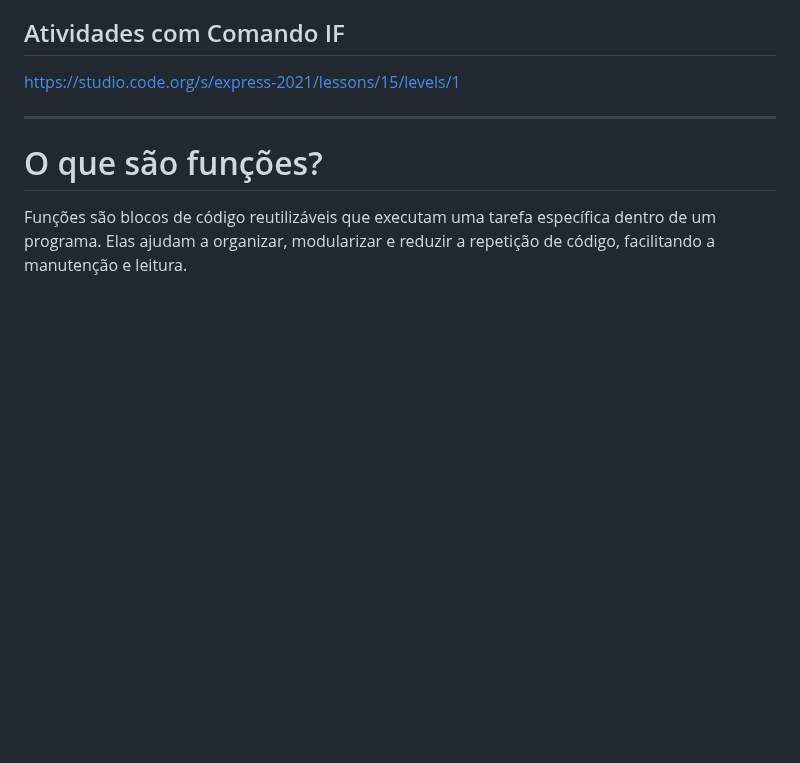
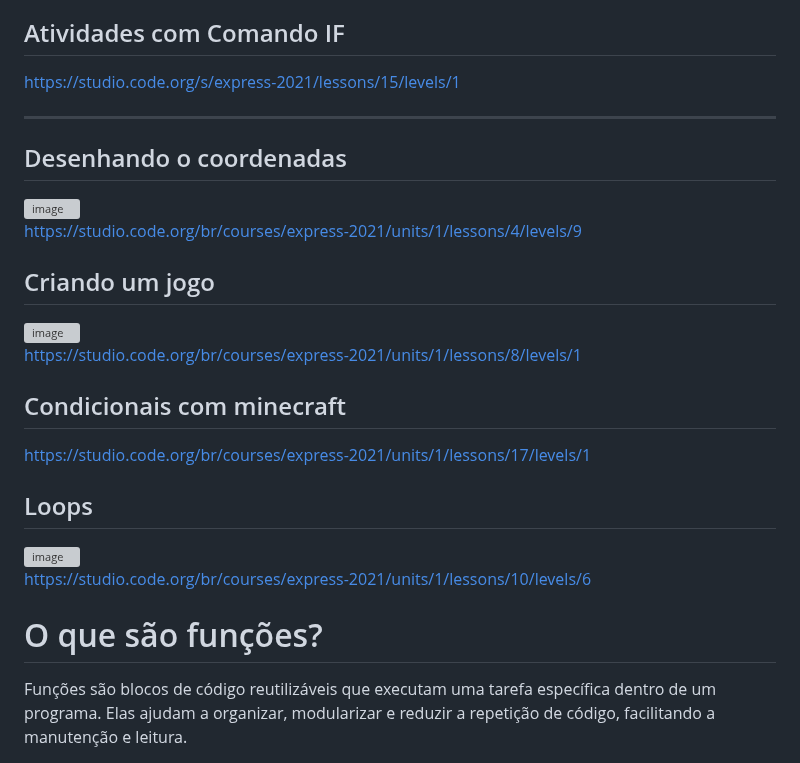
Before and after one commit to mchavesferreira/matematicaaplicada, a Markdown page: README.md, the part around one of its changes. Drawn GitHub-style; blank space fills up the shorter version; grey boxes are pictures that could not be loaded.

Commit message:
Update README with additional learning resources
Added new sections for learning resources and examples.

```diff
--- a/README.md
+++ b/README.md
@@ -82,7 +88,28 @@ https://studio.code.org/s/express-2021/lessons/15/levels/1
 
 ---
 
+## Desenhando o coordenadas
 
+<img width="243" height="220" alt="image" src="https://github.com/user-attachments/assets/752905ab-d152-4b81-98de-4353fdf06694" />
+
+https://studio.code.org/br/courses/express-2021/units/1/lessons/4/levels/9
+
+## Criando um jogo
+
+<img width="421" height="407" alt="image" src="https://github.com/user-attachments/assets/c33509a8-b3e7-4e96-b347-72cf87c9a61b" />
+
+https://studio.code.org/br/courses/express-2021/units/1/lessons/8/levels/1
+
+
+## Condicionais com minecraft
+
+https://studio.code.org/br/courses/express-2021/units/1/lessons/17/levels/1
+
+## Loops
+
+<img width="408" height="400" alt="image" src="https://github.com/user-attachments/assets/6c45f324-1133-494e-a566-dbcff1d65a7e" />
+
+https://studio.code.org/br/courses/express-2021/units/1/lessons/10/levels/6
 
 # O que são funções?
 Funções são blocos de código reutilizáveis que executam uma tarefa específica dentro de um programa. Elas ajudam a organizar, modularizar e reduzir a repetição de código, facilitando a manutenção e leitura.
```
Also changed, not shown: other parts of README.md (+7 -1 lines).
